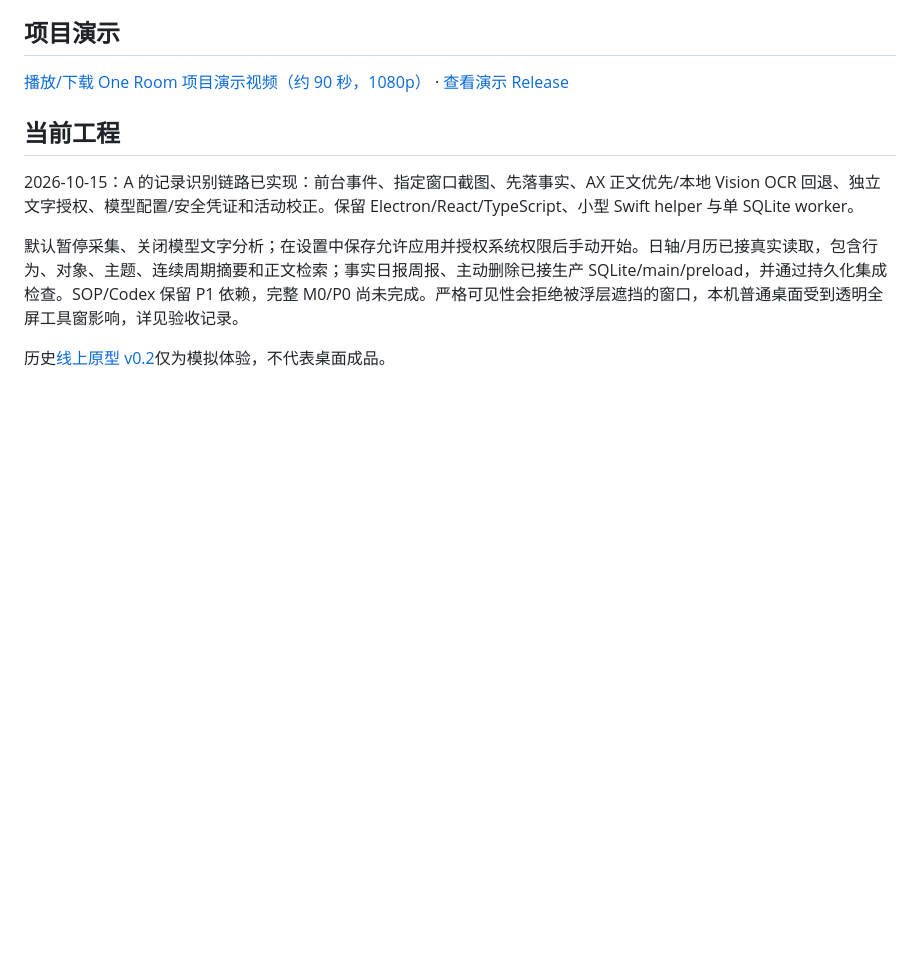
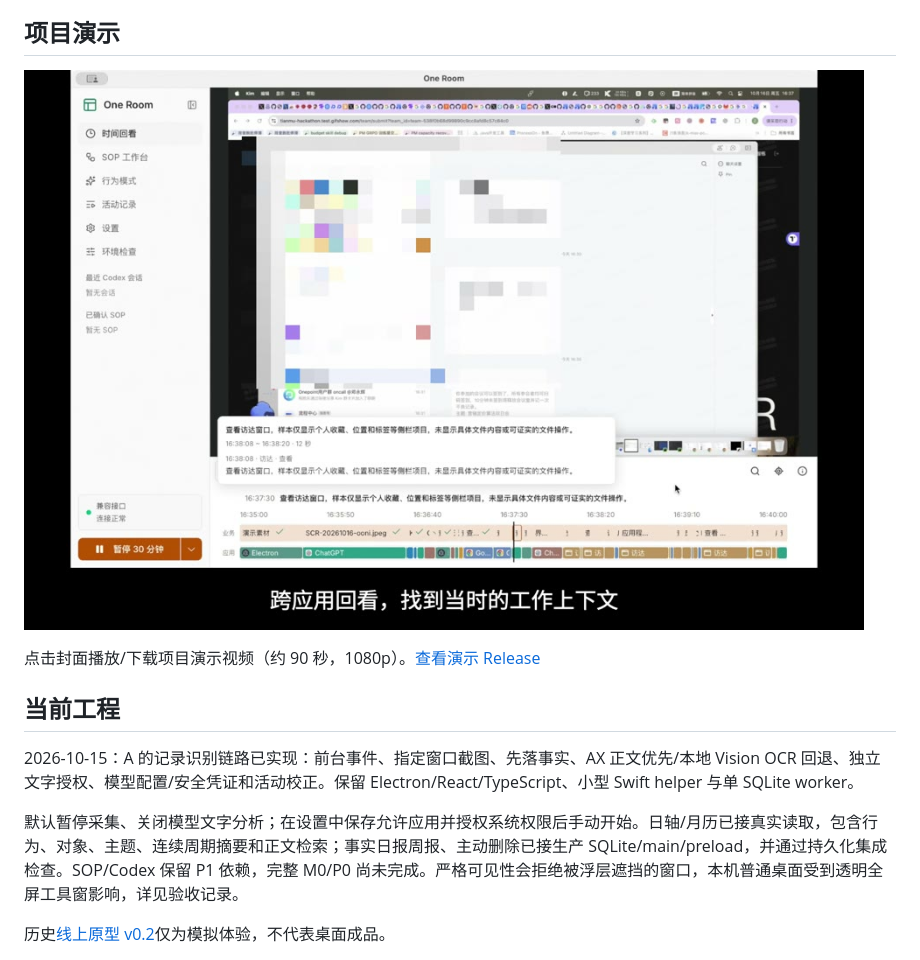
Before and after one commit to Mv-Victor/one-room, a Markdown page: README.md, the part around the change. GitHub-like rendering; pictures changed too: docs/assets/one-room-demo-poster.jpg (added); blank space fills up the shorter version.

Commit message:
docs: add demo video poster

```diff
--- a/README.md
+++ b/README.md
@@ -6,7 +6,9 @@
 
 ## 项目演示
 
-[播放/下载 One Room 项目演示视频（约 90 秒，1080p）](https://github.com/Mv-Victor/one-room/releases/download/project-demo-2026-11-09/One.Room.tieAgent.1080p.mp4) · [查看演示 Release](https://github.com/Mv-Victor/one-room/releases/tag/project-demo-2026-11-09)
+[![One Room 项目演示视频封面](docs/assets/one-room-demo-poster.jpg)](https://github.com/Mv-Victor/one-room/releases/download/project-demo-2026-11-09/One.Room.tieAgent.1080p.mp4)
+
+点击封面播放/下载项目演示视频（约 90 秒，1080p）。[查看演示 Release](https://github.com/Mv-Victor/one-room/releases/tag/project-demo-2026-11-09)
 
 ## 当前工程
 
```
